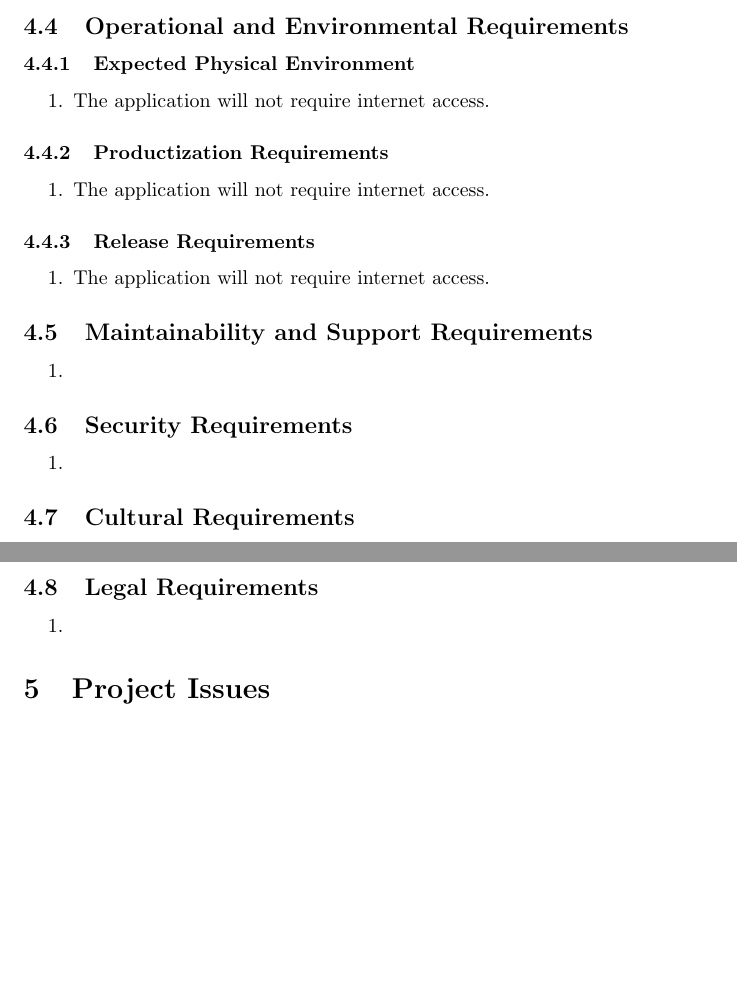
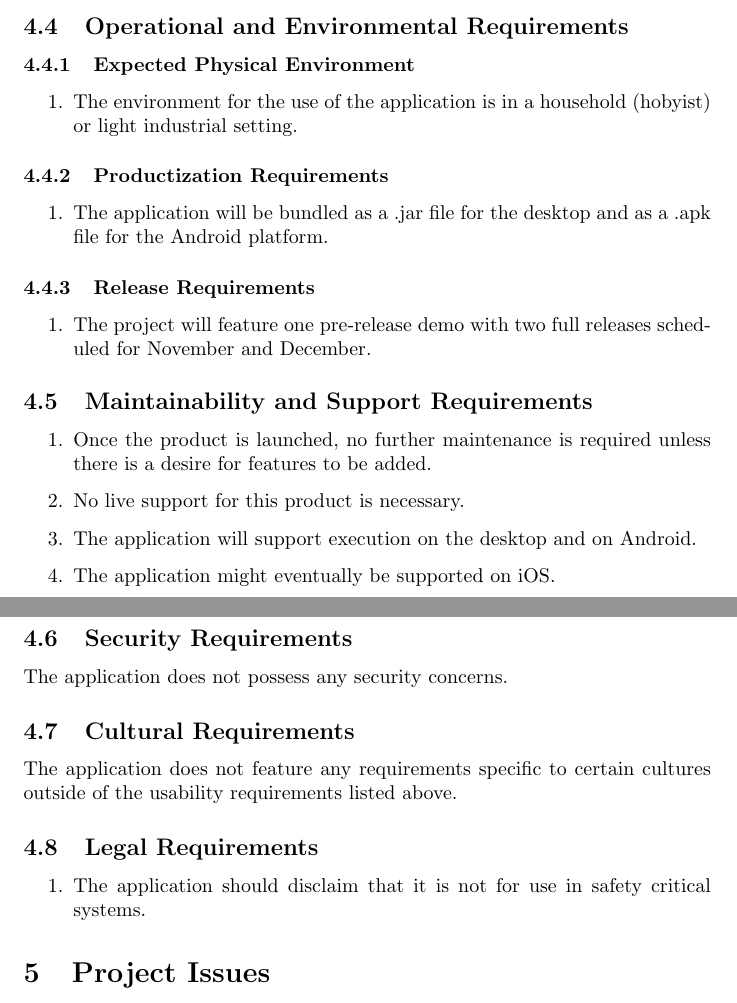
Before and after one commit to GraemeCrawley/OhmResistorScanner, a LaTeX document (Doc/SRS/SRS.tex): two parts of pages 6 and 7 of 7, joined at a grey line, cut so that both start at the same text, the shorter picture padded with empty space. Compiled offline with pdfLaTeX.

Commit message:
Finished section 4, could add a few more points of fleshing out is needed

```diff
--- a/Doc/SRS/SRS.tex
+++ b/Doc/SRS/SRS.tex
@@ -173,31 +172,32 @@ The system is constantly scanning, and for any coherent pattern of color bands i
 \subsection{Operational and Environmental Requirements}
 \subsubsection{Expected Physical Environment}
 \begin{enumerate}
-\item The application will not require internet access.
+\item The environment for the use of the application is in a household (hobyist) or light industrial setting.
 \end{enumerate}
 \subsubsection{Productization Requirements}
 \begin{enumerate}
-\item The application will not require internet access.
+\item The application will be bundled as a .jar file for the desktop and as a .apk file for the Android platform.
 \end{enumerate}
 \subsubsection{Release Requirements}
 \begin{enumerate}
-\item The application will not require internet access.
+\item The project will feature one pre-release demo with two full releases scheduled for November and December.
 \end{enumerate}
 \subsection{Maintainability and Support Requirements}
 \begin{enumerate}
-\item
+\item Once the product is launched, no further maintenance is required unless there is a desire for features to be added.
+\item No live support for this product is necessary.
+\item The application will support execution on the desktop and on Android.
+\item The application might eventually be supported on iOS.
 \end{enumerate}
 \subsection{Security Requirements}
-\begin{enumerate}
-\item
-\end{enumerate}
+%\begin{enumerate}
+The application does not possess any security concerns.
+%\end{enumerate}
 \subsection{Cultural Requirements}
-\begin{enumerate}
-\item
-\end{enumerate}
+The application does not feature any requirements specific to certain cultures outside of the usability requirements listed above.
 \subsection{Legal Requirements}
 \begin{enumerate}
-\item
+\item The application should disclaim that it is not for use in safety critical systems.
 \end{enumerate}
 
 \section{Project Issues}
```
Also changed, not shown: Doc/SRS/SRS.pdf, Doc/SRS/SRS.tex (1 more changed lines), 1 other file.
